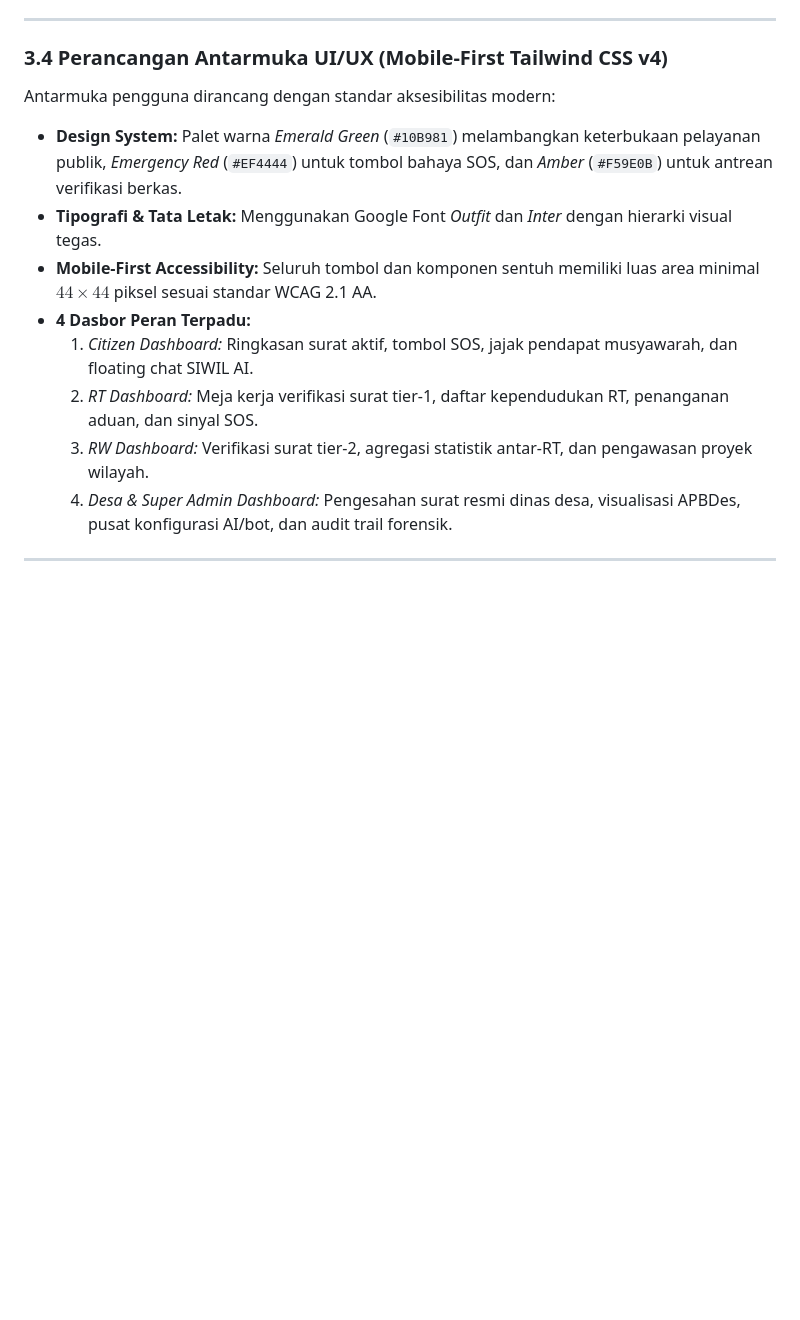
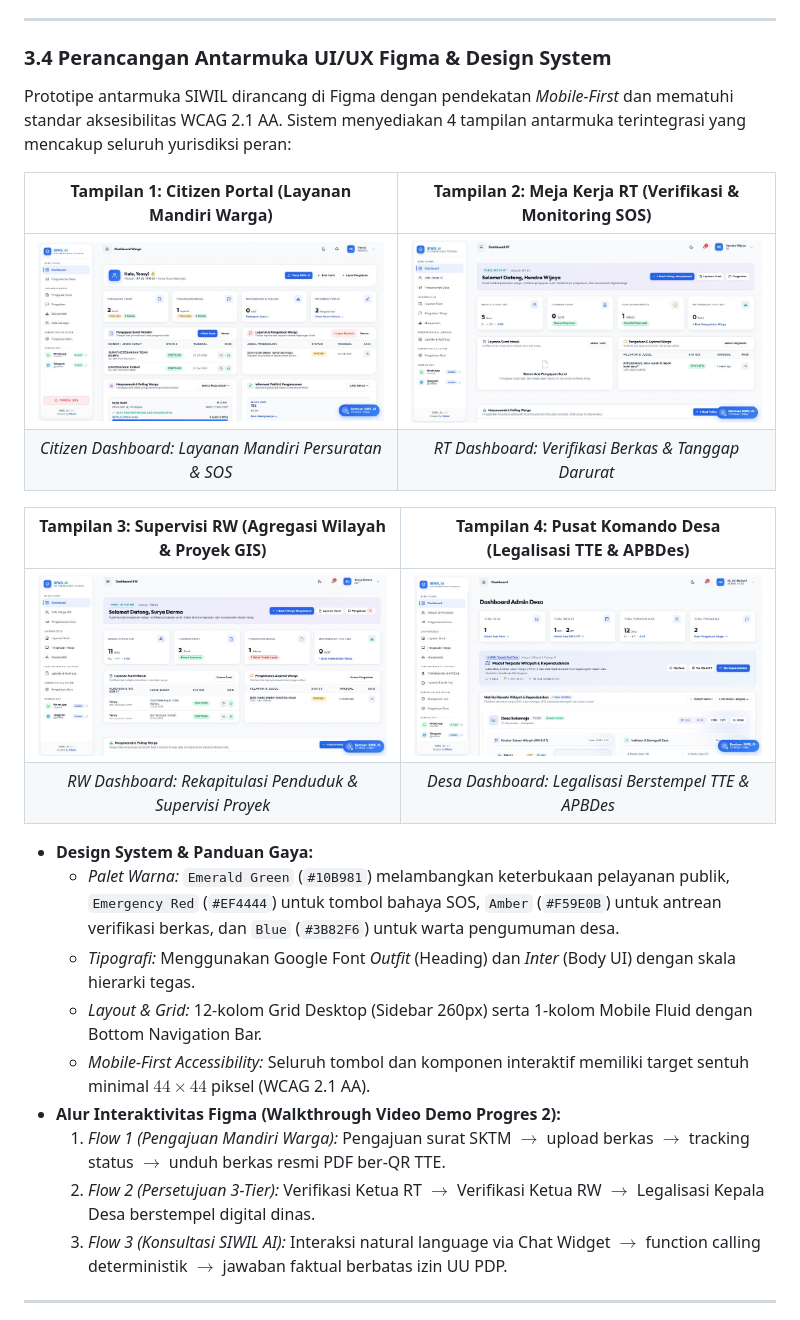
Before and after one commit to Yenvys/SistemWilayah, a Markdown page: LAPORAN_FINAL.md, the part around the change. GitHub-like rendering; pictures changed too: dashboard_desa.jpg (added), dashboard_rt.jpg (added), dashboard_rw.jpg (added); blank space fills up the shorter version.

Commit message:
docs: tambahkan pemodelan UI/UX Figma dan ganti seluruh banner teks menjadi tema biru konsisten

```diff
--- a/LAPORAN_FINAL.md
+++ b/LAPORAN_FINAL.md
@@ -441,16 +441,29 @@ Basis data SIWIL dimodelkan secara relasional dengan normalisasi 3NF dan integri
 
 ---
 
-### 3.4 Perancangan Antarmuka UI/UX (Mobile-First Tailwind CSS v4)
-Antarmuka pengguna dirancang dengan standar aksesibilitas modern:
-- **Design System:** Palet warna *Emerald Green* (`#10B981`) melambangkan keterbukaan pelayanan publik, *Emergency Red* (`#EF4444`) untuk tombol bahaya SOS, dan *Amber* (`#F59E0B`) untuk antrean verifikasi berkas.
-- **Tipografi & Tata Letak:** Menggunakan Google Font *Outfit* dan *Inter* dengan hierarki visual tegas.
-- **Mobile-First Accessibility:** Seluruh tombol dan komponen sentuh memiliki luas area minimal $44 \times 44$ piksel sesuai standar WCAG 2.1 AA.
-- **4 Dasbor Peran Terpadu:**
-  1. *Citizen Dashboard:* Ringkasan surat aktif, tombol SOS, jajak pendapat musyawarah, dan floating chat SIWIL AI.
-  2. *RT Dashboard:* Meja kerja verifikasi surat tier-1, daftar kependudukan RT, penanganan aduan, dan sinyal SOS.
-  3. *RW Dashboard:* Verifikasi surat tier-2, agregasi statistik antar-RT, dan pengawasan proyek wilayah.
-  4. *Desa & Super Admin Dashboard:* Pengesahan surat resmi dinas desa, visualisasi APBDes, pusat konfigurasi AI/bot, dan audit trail forensik.
+### 3.4 Perancangan Antarmuka UI/UX Figma & Design System
+
+Prototipe antarmuka SIWIL dirancang di Figma dengan pendekatan *Mobile-First* dan mematuhi standar aksesibilitas WCAG 2.1 AA. Sistem menyediakan 4 tampilan antarmuka terintegrasi yang mencakup seluruh yurisdiksi peran:
+
+| Tampilan 1: Citizen Portal (Layanan Mandiri Warga) | Tampilan 2: Meja Kerja RT (Verifikasi & Monitoring SOS) |
+| :---: | :---: |
+| ![Dashboard Warga](dashboard_warga.jpg) | ![Dashboard RT](dashboard_rt.jpg) |
+| *Citizen Dashboard: Layanan Mandiri Persuratan & SOS* | *RT Dashboard: Verifikasi Berkas & Tanggap Darurat* |
+
+| Tampilan 3: Supervisi RW (Agregasi Wilayah & Proyek GIS) | Tampilan 4: Pusat Komando Desa (Legalisasi TTE & APBDes) |
+| :---: | :---: |
+| ![Dashboard RW](dashboard_rw.jpg) | ![Dashboard Desa](dashboard_desa.jpg) |
+| *RW Dashboard: Rekapitulasi Penduduk & Supervisi Proyek* | *Desa Dashboard: Legalisasi Berstempel TTE & APBDes* |
+
+- **Design System & Panduan Gaya:**
+  - *Palet Warna:* `Emerald Green` (`#10B981`) melambangkan keterbukaan pelayanan publik, `Emergency Red` (`#EF4444`) untuk tombol bahaya SOS, `Amber` (`#F59E0B`) untuk antrean verifikasi berkas, dan `Blue` (`#3B82F6`) untuk warta pengumuman desa.
+  - *Tipografi:* Menggunakan Google Font *Outfit* (Heading) dan *Inter* (Body UI) dengan skala hierarki tegas.
+  - *Layout & Grid:* 12-kolom Grid Desktop (Sidebar 260px) serta 1-kolom Mobile Fluid dengan Bottom Navigation Bar.
+  - *Mobile-First Accessibility:* Seluruh tombol dan komponen interaktif memiliki target sentuh minimal $44 \times 44$ piksel (WCAG 2.1 AA).
+- **Alur Interaktivitas Figma (Walkthrough Video Demo Progres 2):**
+  1. *Flow 1 (Pengajuan Mandiri Warga):* Pengajuan surat SKTM $\to$ upload berkas $\to$ tracking status $\to$ unduh berkas resmi PDF ber-QR TTE.
+  2. *Flow 2 (Persetujuan 3-Tier):* Verifikasi Ketua RT $\to$ Verifikasi Ketua RW $\to$ Legalisasi Kepala Desa berstempel digital dinas.
+  3. *Flow 3 (Konsultasi SIWIL AI):* Interaksi natural language via Chat Widget $\to$ function calling deterministik $\to$ jawaban faktual berbatas izin UU PDP.
 
 ---
 
```
Also changed, not shown: 1 other file.
